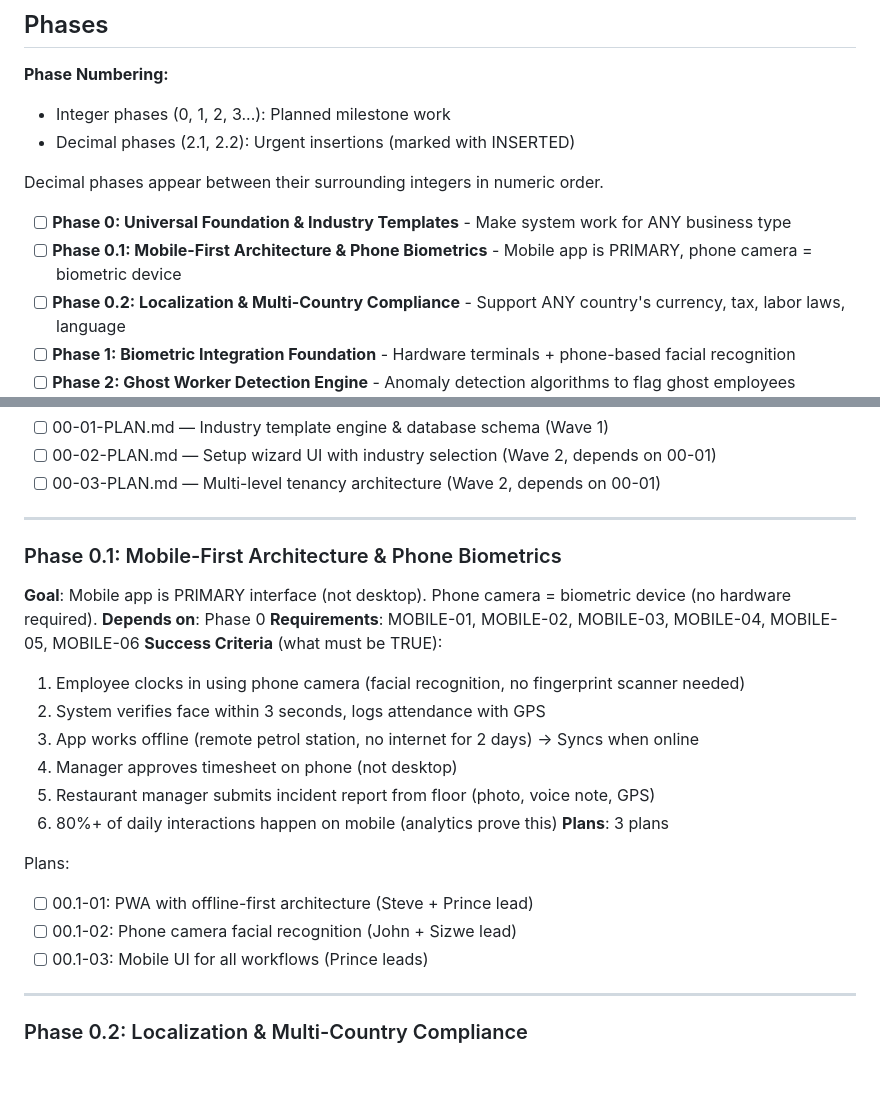
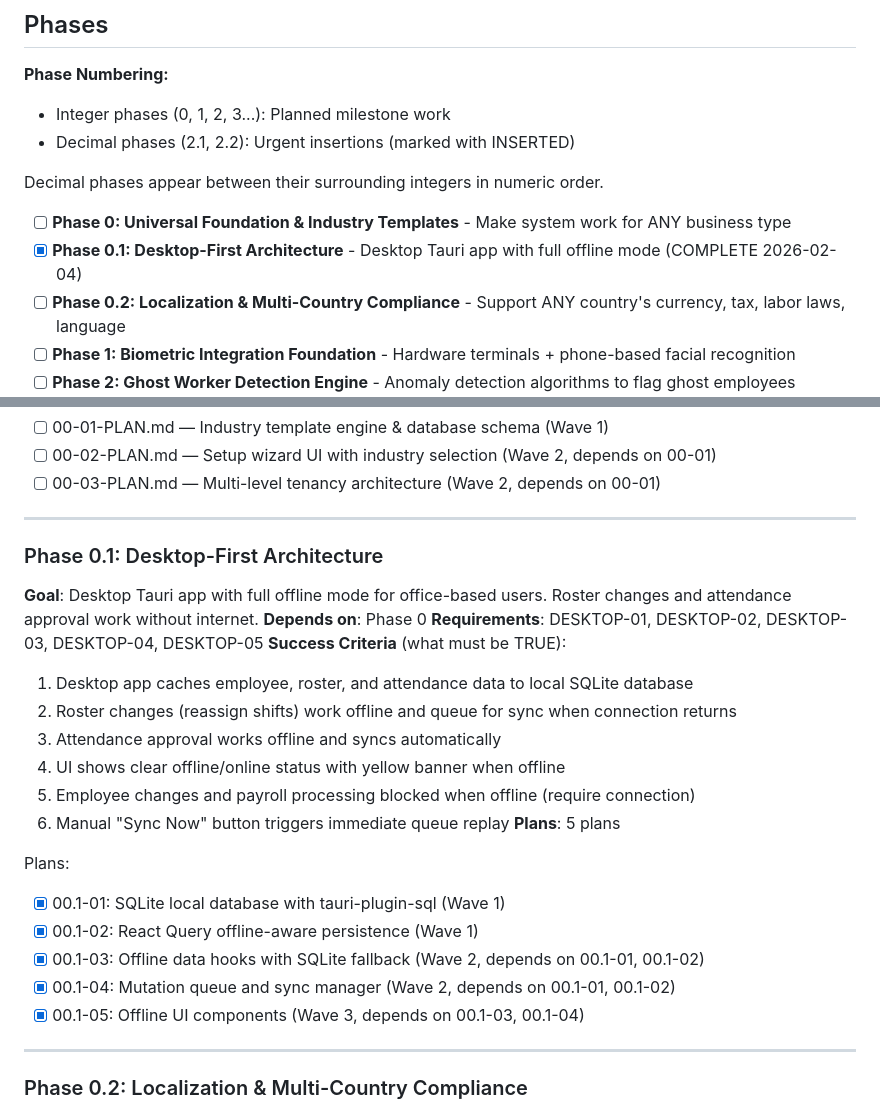
Before and after one commit to Dipanapana/RostraCore, a Markdown page: .planning/ROADMAP.md, 2 parts joined by grey strips. Drawn GitHub-style; blank space fills up the shorter version.

Commit message:
docs(00.1): complete desktop-first architecture phase
Phase 0.1: Desktop-First Architecture
- 5/5 plans executed and verified (14/14 must-haves passed)
- SQLite local database with offline queue
- React Query persistence to IndexedDB
- Offline-aware hooks with auto-sync
- Mutation queue with 5min auto-sync + manual trigger
- Offline UI (status banner, sync button, feature gating)

Verification: All requirements verified against codebase
Duration: ~3h 24min total (across 5 plans)
Next: Phase 0.2 - Localization & Regional Compliance

```diff
--- a/.planning/ROADMAP.md
+++ b/.planning/ROADMAP.md
@@ -13,7 +13,7 @@ Transformation from specialized security guard rostering platform to universal w
 Decimal phases appear between their surrounding integers in numeric order.
 
 - [ ] **Phase 0: Universal Foundation & Industry Templates** - Make system work for ANY business type
-- [ ] **Phase 0.1: Mobile-First Architecture & Phone Biometrics** - Mobile app is PRIMARY, phone camera = biometric device
+- [x] **Phase 0.1: Desktop-First Architecture** - Desktop Tauri app with full offline mode (COMPLETE 2026-02-04)
 - [ ] **Phase 0.2: Localization & Multi-Country Compliance** - Support ANY country's currency, tax, labor laws, language
 - [ ] **Phase 1: Biometric Integration Foundation** - Hardware terminals + phone-based facial recognition
 - [ ] **Phase 2: Ghost Worker Detection Engine** - Anomaly detection algorithms to flag ghost employees
@@ -53,23 +53,25 @@ Plans:
 
 ---
 
-### Phase 0.1: Mobile-First Architecture & Phone Biometrics
-**Goal**: Mobile app is PRIMARY interface (not desktop). Phone camera = biometric device (no hardware required).
+### Phase 0.1: Desktop-First Architecture
+**Goal**: Desktop Tauri app with full offline mode for office-based users. Roster changes and attendance approval work without internet.
 **Depends on**: Phase 0
-**Requirements**: MOBILE-01, MOBILE-02, MOBILE-03, MOBILE-04, MOBILE-05, MOBILE-06
+**Requirements**: DESKTOP-01, DESKTOP-02, DESKTOP-03, DESKTOP-04, DESKTOP-05
 **Success Criteria** (what must be TRUE):
-  1. Employee clocks in using phone camera (facial recognition, no fingerprint scanner needed)
-  2. System verifies face within 3 seconds, logs attendance with GPS
-  3. App works offline (remote petrol station, no internet for 2 days) → Syncs when online
-  4. Manager approves timesheet on phone (not desktop)
-  5. Restaurant manager submits incident report from floor (photo, voice note, GPS)
-  6. 80%+ of daily interactions happen on mobile (analytics prove this)
-**Plans**: 3 plans
+  1. Desktop app caches employee, roster, and attendance data to local SQLite database
+  2. Roster changes (reassign shifts) work offline and queue for sync when connection returns
+  3. Attendance approval works offline and syncs automatically
+  4. UI shows clear offline/online status with yellow banner when offline
+  5. Employee changes and payroll processing blocked when offline (require connection)
+  6. Manual "Sync Now" button triggers immediate queue replay
+**Plans**: 5 plans
 
 Plans:
-- [ ] 00.1-01: PWA with offline-first architecture (Steve + Prince lead)
-- [ ] 00.1-02: Phone camera facial recognition (John + Sizwe lead)
-- [ ] 00.1-03: Mobile UI for all workflows (Prince leads)
+- [x] 00.1-01: SQLite local database with tauri-plugin-sql (Wave 1)
+- [x] 00.1-02: React Query offline-aware persistence (Wave 1)
+- [x] 00.1-03: Offline data hooks with SQLite fallback (Wave 2, depends on 00.1-01, 00.1-02)
+- [x] 00.1-04: Mutation queue and sync manager (Wave 2, depends on 00.1-01, 00.1-02)
+- [x] 00.1-05: Offline UI components (Wave 3, depends on 00.1-03, 00.1-04)
 
 ---
 
```
Also changed, not shown: 1 other file.
